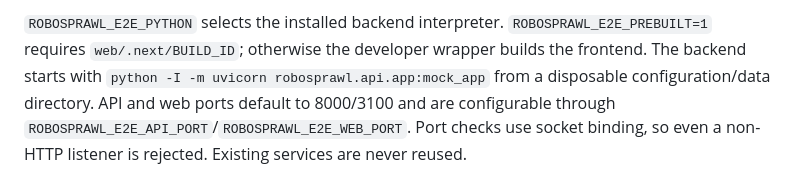
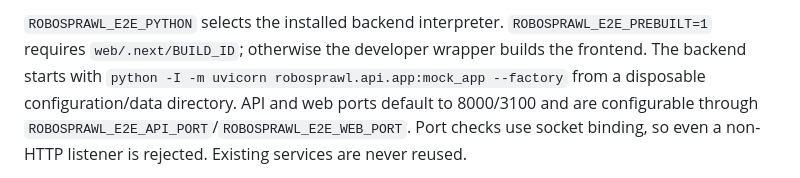
Before and after one commit to Tachion-Oy/robozium, a Markdown page: docs/testing.md, the part around the change. Rendered like a GitHub page.

```diff
--- a/docs/testing.md
+++ b/docs/testing.md
@@ -60,7 +60,7 @@ build artifact, passed unchanged to each browser job.
 `ROBOSPRAWL_E2E_PYTHON` selects the installed backend interpreter.
 `ROBOSPRAWL_E2E_PREBUILT=1` requires `web/.next/BUILD_ID`; otherwise the developer
 wrapper builds the frontend. The backend starts with `python -I -m uvicorn
-robosprawl.api.app:mock_app` from a disposable configuration/data directory.
+robosprawl.api.app:mock_app --factory` from a disposable configuration/data directory.
 API and web ports default to 8000/3100 and are configurable through
 `ROBOSPRAWL_E2E_API_PORT`/`ROBOSPRAWL_E2E_WEB_PORT`. Port checks use socket binding,
 so even a non-HTTP listener is rejected. Existing services are never reused.
```
Also changed, not shown: README.md (+42 -3 lines), docs/backend-architecture.md (added, +51 -0 lines).
